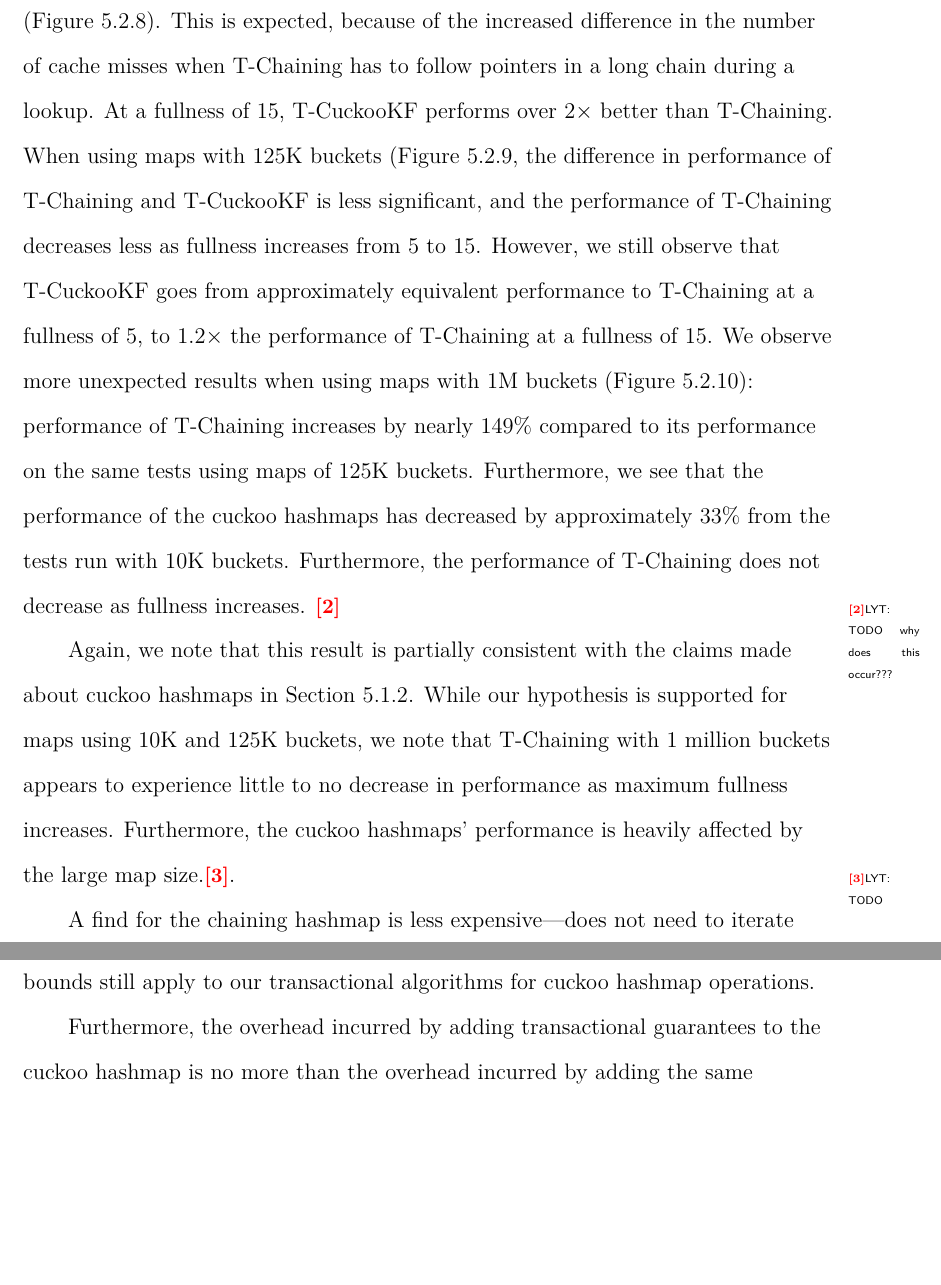
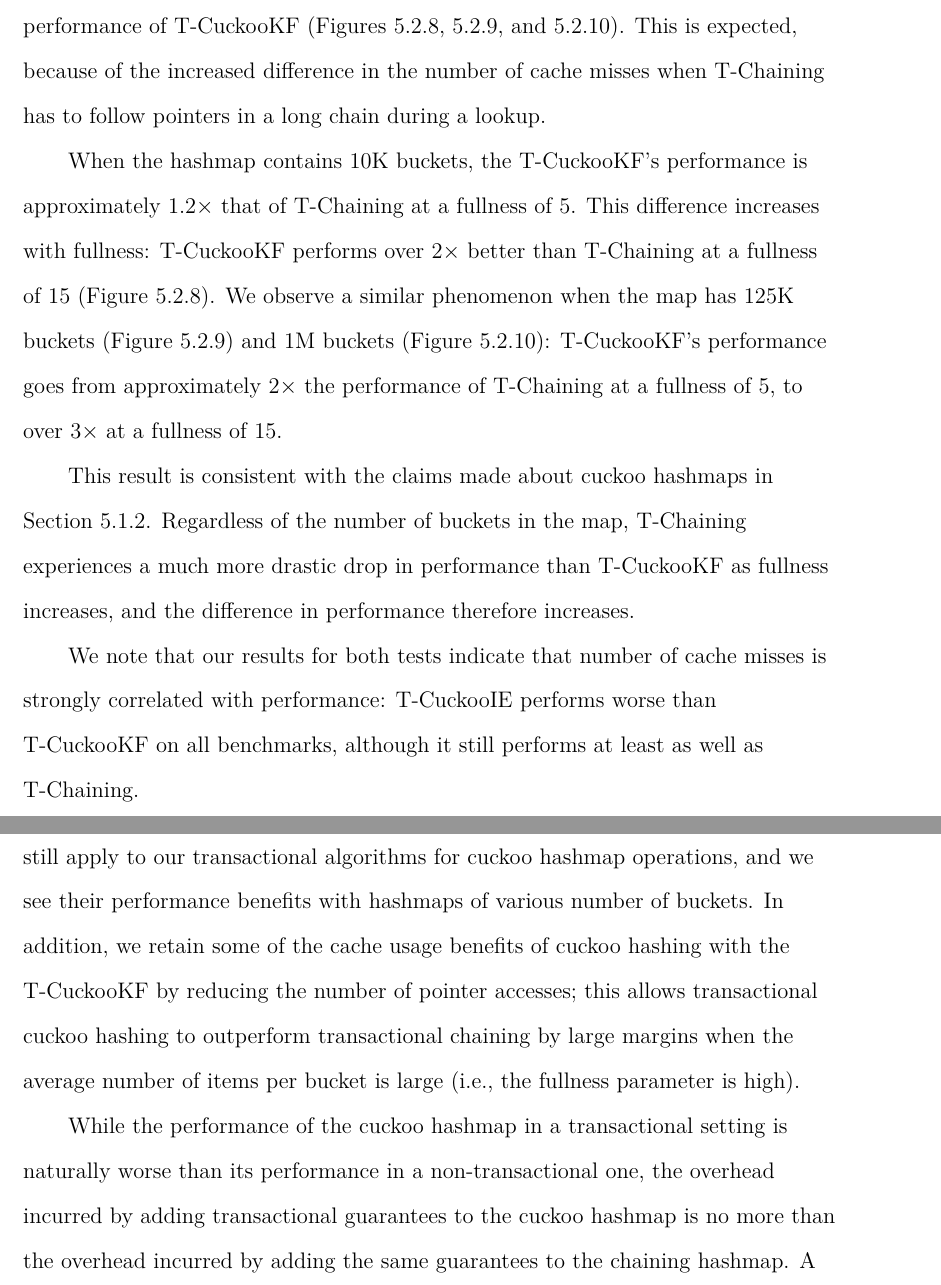
Before and after one commit to tslilyai/lyt-senior-thesis, a LaTeX thesis (thesis.tex, which reads chapters/hashmap.tex): two parts of pages 97 and 102 of 132 before the commit and two parts of pages 97 and 102 of 133 after it, joined at a grey line, cut at the place of the change, the shorter picture padded with empty space. Compiled offline with XeLaTeX; a LaTeX package or settings file that is missing is left out.

Commit message:
update 1M bucket test results, redoing hashmap section

```diff
--- a/chapters/hashmap.tex
+++ b/chapters/hashmap.tex
@@ -230,14 +231,14 @@ Our results from the 33\% finds/inserts/erases test support our hypothesis at lo
 
 
 We also consider our results from the 90\% finds (5\% inserts/erases) test to see if they support our hypothesis.
-Fullness seems to have a drastic impact on T-Chaining's performance with 10K buckets in the hashmap (performance drops by approximately 50\%) and almost no impact on the performance of T-CuckooKF (Figure~\ref{fig:hm_90_1}). This is expected, because of the increased difference in the number of cache misses when T-Chaining has to follow pointers in a long chain during a lookup. At a fullness of 15, T-CuckooKF performs over $2\times$ better than T-Chaining.
-When using maps with 125K buckets (Figure~\ref{fig:hm_90_2}, the difference in performance of T-Chaining and T-CuckooKF is less significant, and the performance of T-Chaining decreases less as fullness increases from 5 to 15. However, we still observe that T-CuckooKF goes from approximately equivalent performance to T-Chaining at a fullness of 5, to $1.2\times$ the performance of T-Chaining at a fullness of 15.
-We observe more unexpected results when using maps with 1M buckets (Figure~\ref{fig:hm_90_3}): performance of T-Chaining increases by nearly 149\% compared to its performance on the same tests using maps of 125K buckets. Furthermore, we see that the performance of the cuckoo hashmaps has decreased by approximately 33\% from the tests run with 10K buckets. Furthermore, the performance of T-Chaining does not decrease as fullness increases.
-\lyt{TODO why does this occur???}
+Fullness seems to have a drastic impact on T-Chaining's performance regardless of the number of buckets in the hashmap (performance drops by approximately 50\%) and almost no impact on the performance of T-CuckooKF (Figures~\ref{fig:hm_90_1},~\ref{fig:hm_90_2}, and~\ref{fig:hm_90_3}). This is expected, because of the increased difference in the number of cache misses when T-Chaining has to follow pointers in a long chain during a lookup.
 
-Again, we note that this result is partially consistent with the claims made about cuckoo hashmaps in Section~\ref{section:ntchm_algo}. While our hypothesis is supported for maps using 10K and 125K buckets, we note that T-Chaining with 1 million buckets appears to experience little to no decrease in performance as maximum fullness increases. Furthermore, the cuckoo hashmaps' performance is heavily affected by the large map size.\lyt{TODO}.
+When the hashmap contains 10K buckets, the T-CuckooKF's performance is approximately $1.2\times$ that of T-Chaining at a fullness of 5. This difference increases with fullness: T-CuckooKF performs over $2\times$ better than T-Chaining at a fullness of 15 (Figure~\ref{fig:hm_90_1}).
+We observe a similar phenomenon when the map has 125K buckets (Figure~\ref{fig:hm_90_2}) and 1M buckets (Figure~\ref{fig:hm_90_3}): T-CuckooKF's performance goes from approximately $2\times$ the performance of T-Chaining at a fullness of 5, to over $3\times$ at a fullness of 15.
 
-A find for the chaining hashmap is less expensive---does not need to iterate
+This result is consistent with the claims made about cuckoo hashmaps in Section~\ref{section:ntchm_algo}. Regardless of the number of buckets in the map, T-Chaining experiences a much more drastic drop in performance than T-CuckooKF as fullness increases, and the difference in performance therefore increases.
+
+We note that our results for both tests indicate that number of cache misses is strongly correlated with performance: T-CuckooIE performs worse than T-CuckooKF on all benchmarks, although it still performs at least as well as T-Chaining.
 
 \begin{figure}[H]
     \centering
@@ -312,5 +318,6 @@ We see that cache performance affects overall performance more than the abort ra
 \subsection{Conclusion}
 
-Unlike the flat combining queue, the cuckoo hashmap does not experience crippling performance loss when integrated into a transactional setting. This is because the cuckoo hashmap algorithm's optimizations pertain even in the transactional setting: the speedup of the cuckoo hashmap algorithm results from the constant time lookups and deletes, and amortized constant time insertions. These asymptotic time bounds still apply to our transactional algorithms for cuckoo hashmap operations.
+Unlike the flat combining queue, the cuckoo hashmap does not experience crippling performance loss when integrated into a transactional setting. This is because the cuckoo hashmap algorithm's optimizations pertain even in the transactional setting: the speedup of the cuckoo hashmap algorithm results from its constant time lookups and deletes, and amortized constant time insertions. These asymptotic time bounds still apply to our transactional algorithms for cuckoo hashmap operations, and we see their performance benefits with hashmaps of various number of buckets. In addition, we retain some of the cache usage benefits of cuckoo hashing with the T-CuckooKF by reducing the number of pointer accesses; this allows transactional cuckoo hashing to outperform transactional chaining by large margins when the average number of items per bucket is large (i.e., the fullness parameter is high).
 
-Furthermore, the overhead incurred by adding transactional guarantees to the cuckoo hashmap is no more than the overhead incurred by adding the same guarantees to the chaining hashmap. A transactional find in a cuckoo hashmap and a chaining hashmap adds to the read set an object representing the bucket in which the object should be (or is) located.  A transactional insert requires adding a read (and write, depending if the inserted key is already present) of the bucket in which the object should be located. A transactional erase requires adding a read (and write, depending if the key to erase is present) of the bucket the object should be located. Thus, the granularity of conflicts is still per-bucket, and the core optimizations which the cuckoo hashmap takes to achieve better performance than the chaining hashmap in particular scenarios are still applicable. In other words, the modifications required to provide transactional guarantees and the characteristics of cuckoo hashing that provide its performance benefits are orthogonal.
+While the performance of the cuckoo hashmap in a transactional setting is naturally worse than its performance in a non-transactional one, the overhead incurred by adding transactional guarantees to the cuckoo hashmap is no more than the overhead incurred by adding the same guarantees to the chaining hashmap.
+A transactional find in a cuckoo hashmap and a chaining hashmap adds to the read set an object representing the bucket in which the object should be (or is) located.  A transactional insert requires adding a read (and write, depending if the inserted key is already present) of the bucket in which the object should be located. A transactional erase requires adding a read (and write, depending if the key to erase is present) of the bucket the object should be located. Thus, the granularity of conflicts is still per-bucket, and the core optimizations which the cuckoo hashmap takes to achieve better performance than the chaining hashmap are still applicable. In other words, the modifications required to provide transactional guarantees and the characteristics of cuckoo hashing that provide its performance benefits are orthogonal.
```
Also changed, not shown: figures/maps/HM125K:F90,I5,E510_aborts.tex (+3 -3 lines), figures/maps/HM125K:F90,I5,E515_aborts.tex (+3 -3 lines), figures/maps/HM125K:F90,I5,E55_aborts.tex (+1 -1 lines), figures/maps/HM1M:F90,I5,E510_aborts.tex (+1 -1 lines), figures/maps/HM1M:F90,I5,E515_aborts.tex (+1 -1 lines), chapters/hashmap.tex (16 more changed lines), 46 other files.
